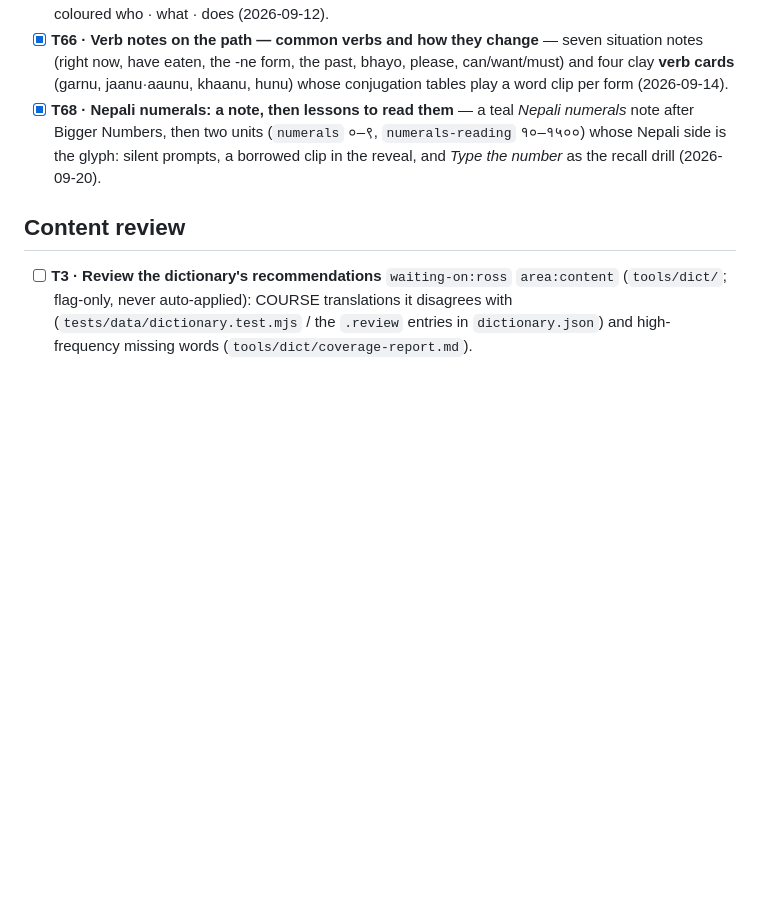
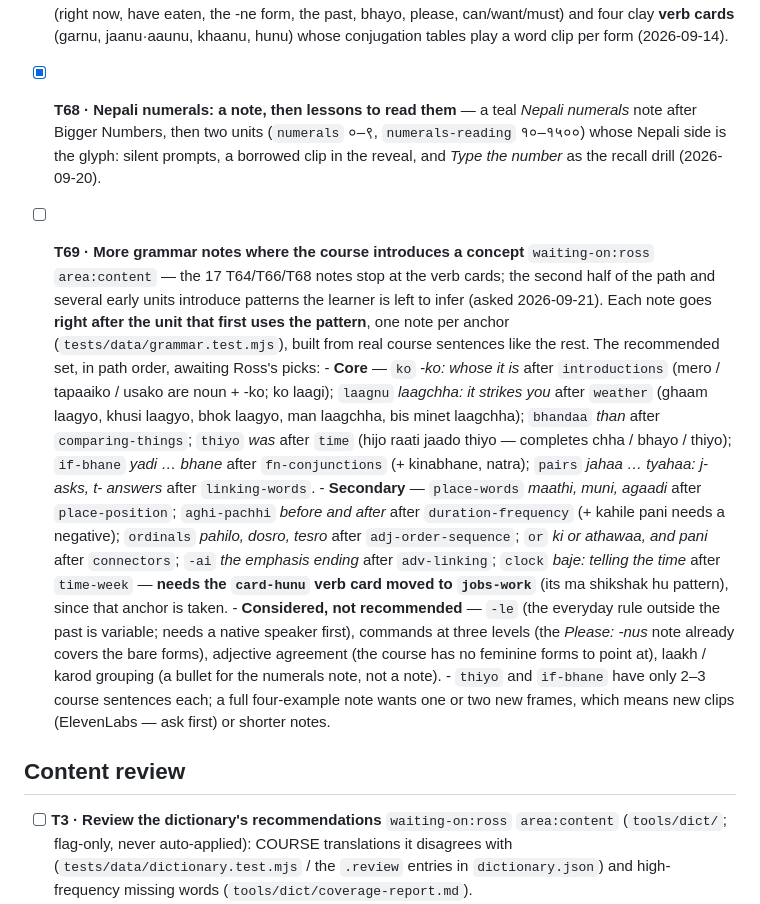
Before and after one commit to rharmes/sano, a Markdown page: docs/todo.md, the part around the change. Drawn GitHub-style; blank space fills up the shorter version.

Commit message:
File T69: more grammar notes where the course introduces a concept.
Co-Authored-By: Claude Fable 5.1 <noreply@anthropic.com>
Claude-Session: https://claude.ai/code/session_01RNi61ApTE47yCCNt7S4CGW

```diff
--- a/docs/todo.md
+++ b/docs/todo.md
@@ -88,6 +88,31 @@ what's in use.
 - [x] **T68 · Nepali numerals: a note, then lessons to read them** — a teal *Nepali numerals* note after Bigger
       Numbers, then two units (`numerals` ०–९, `numerals-reading` १०–१५००) whose Nepali side is the glyph: silent
       prompts, a borrowed clip in the reveal, and *Type the number* as the recall drill (2026-09-20).
+
+- [ ] **T69 · More grammar notes where the course introduces a concept** `waiting-on:ross` `area:content` — the
+      17 T64/T66/T68 notes stop at the verb cards; the second half of the path and several early
+      units introduce patterns the learner is left to infer (asked 2026-09-21). Each note goes
+      **right after the unit that first uses the pattern**, one note per anchor
+      (`tests/data/grammar.test.mjs`), built from real course sentences like the rest. The
+      recommended set, in path order, awaiting Ross's picks:
+      - **Core** — `ko` *-ko: whose it is* after `introductions` (mero / tapaaiko / usako are
+        noun + -ko; ko laagi); `laagnu` *laagchha: it strikes you* after `weather` (ghaam laagyo,
+        khusi laagyo, bhok laagyo, man laagchha, bis minet laagchha); `bhandaa` *than* after
+        `comparing-things`; `thiyo` *was* after `time` (hijo raati jaado thiyo — completes chha /
+        bhayo / thiyo); `if-bhane` *yadi … bhane* after `fn-conjunctions` (+ kinabhane, natra);
+        `pairs` *jahaa … tyahaa: j- asks, t- answers* after `linking-words`.
+      - **Secondary** — `place-words` *maathi, muni, agaadi* after `place-position`; `aghi-pachhi`
+        *before and after* after `duration-frequency` (+ kahile pani needs a negative);
+        `ordinals` *pahilo, dosro, tesro* after `adj-order-sequence`; `or` *ki or athawaa, and
+        pani* after `connectors`; `-ai` *the emphasis ending* after `adv-linking`; `clock`
+        *baje: telling the time* after `time-week` — **needs the `card-hunu` verb card moved to
+        `jobs-work`** (its ma shikshak hu pattern), since that anchor is taken.
+      - **Considered, not recommended** — `-le` (the everyday rule outside the past is variable;
+        needs a native speaker first), commands at three levels (the *Please: -nus* note already
+        covers the bare forms), adjective agreement (the course has no feminine forms to point at),
+        laakh / karod grouping (a bullet for the numerals note, not a note).
+      - `thiyo` and `if-bhane` have only 2–3 course sentences each; a full four-example note wants
+        one or two new frames, which means new clips (ElevenLabs — ask first) or shorter notes.
 
 ## Content review
 
```
